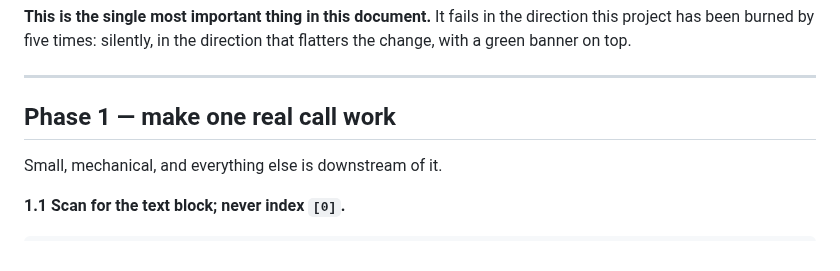
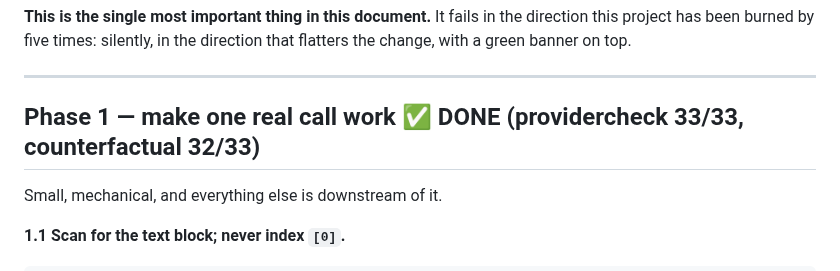
Before and after one commit to EarlTheDuke/seek, a Markdown page: LLM-PLAN.md, the part around the change. Drawn GitHub-style.

Commit message:
docs: Phase 1 done — the wire fix landed and the counterfactual discriminates
Co-Authored-By: Claude Opus 5 (1M context) <noreply@anthropic.com>

```diff
--- a/LLM-PLAN.md
+++ b/LLM-PLAN.md
@@ -71,7 +71,7 @@ that flatters the change, with a green banner on top.
 
 ---
 
-## Phase 1 — make one real call work
+## Phase 1 — make one real call work  ✅ DONE (providercheck 33/33, counterfactual 32/33)
 
 Small, mechanical, and everything else is downstream of it.
 
```
